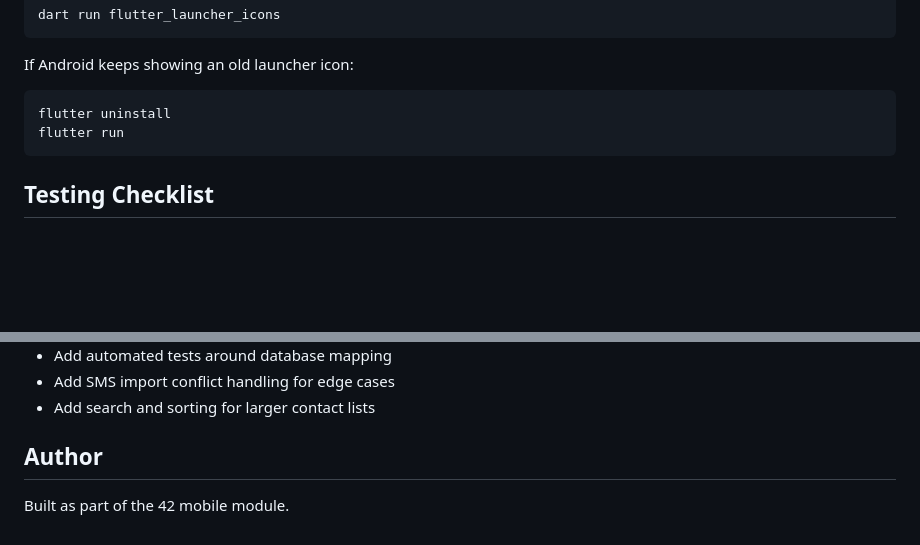
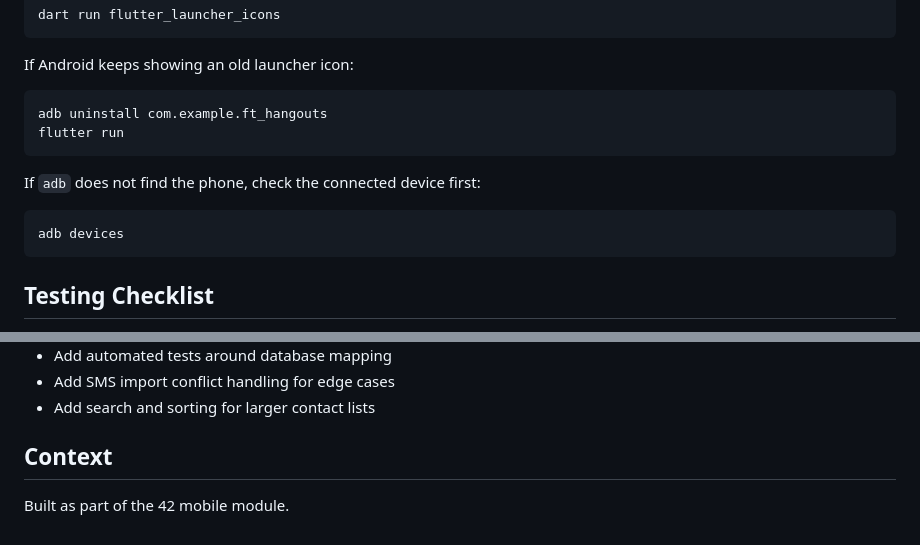
Before and after one commit to yobenali/ft_hangouts, a Markdown page: README.md, 2 parts joined by grey strips. GitHub-like rendering; blank space fills up the shorter version.

Commit message:
Fix: Readme file

````diff
--- a/README.md
+++ b/README.md
@@ -242,8 +242,14 @@ dart run flutter_launcher_icons
 If Android keeps showing an old launcher icon:
 
 ```bash
-flutter uninstall
+adb uninstall com.example.ft_hangouts
 flutter run
+```
+
+If `adb` does not find the phone, check the connected device first:
+
+```bash
+adb devices
 ```
 
 ## Testing Checklist
@@ -274,6 +280,6 @@ The app was developed and tested on a physical Xiaomi Android phone using WiFi A
 - Add SMS import conflict handling for edge cases
 - Add search and sorting for larger contact lists
 
-## Author
+## Context
 
 Built as part of the 42 mobile module.
````
